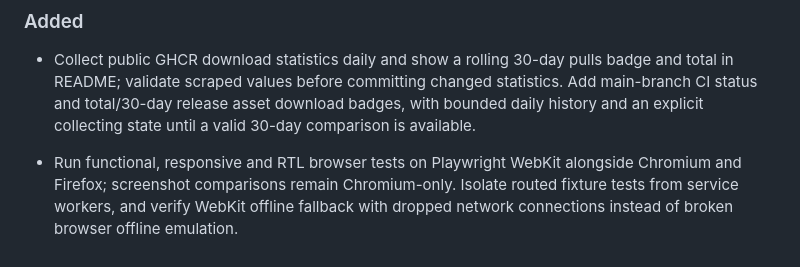
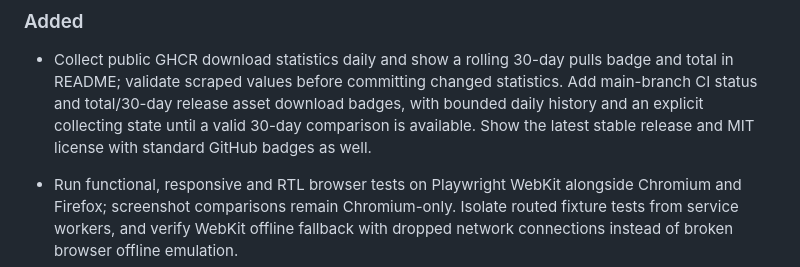
Before and after one commit to janilahti/renyyt, a Markdown page: CHANGELOG.md, the part around the change. Rendered like a GitHub page.

Commit message:
Show latest release and MIT license badges in README

```diff
--- a/CHANGELOG.md
+++ b/CHANGELOG.md
@@ -27,7 +27,8 @@ releases.
   badge and total in README; validate scraped values before committing changed
   statistics. Add main-branch CI status and total/30-day release asset download
   badges, with bounded daily history and an explicit collecting state until
-  a valid 30-day comparison is available.
+  a valid 30-day comparison is available. Show the latest stable release and MIT
+  license with standard GitHub badges as well.
 
 - Run functional, responsive and RTL browser tests on Playwright WebKit alongside
   Chromium and Firefox; screenshot comparisons remain Chromium-only. Isolate
```
Also changed, not shown: README.md (+2 -0 lines).
